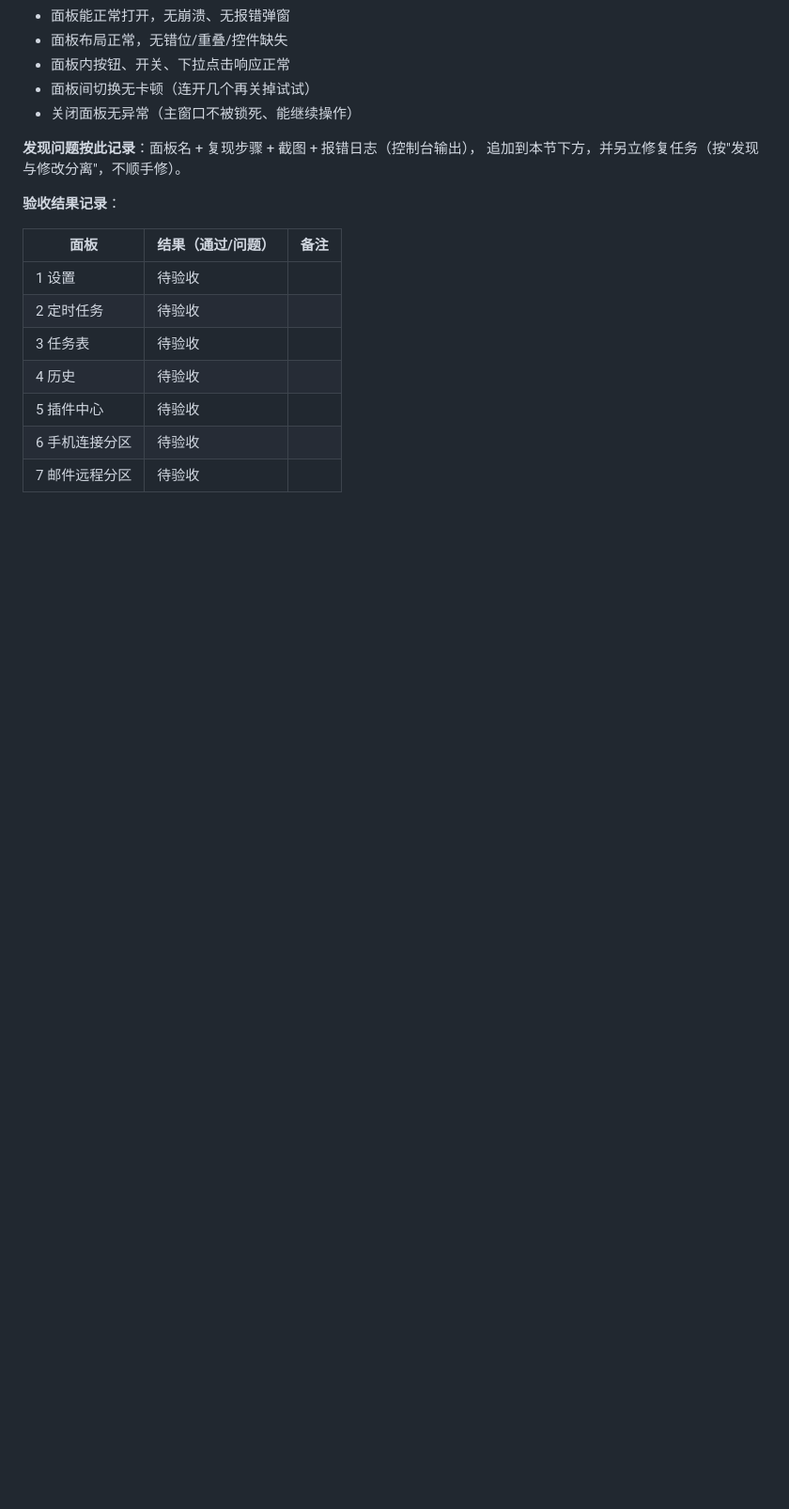
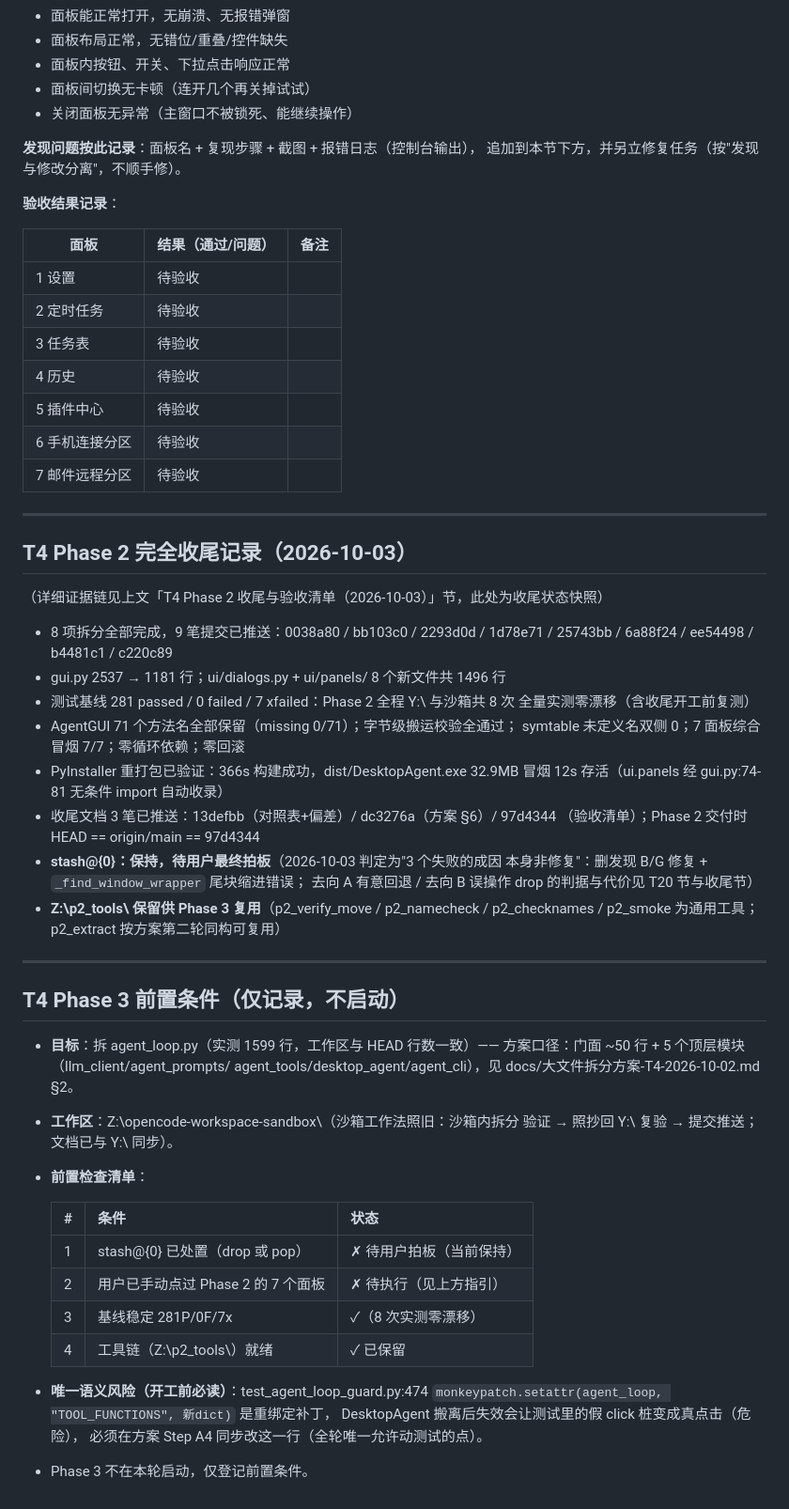
Before and after one commit to lzy931102/desktop-agent, a Markdown page: docs/任务修改列表-2026-09-30.md, the part around the change. Shown at 94% size. GitHub-like rendering; blank space fills up the shorter version.

Commit message:
docs: T4 Phase 2 收尾记录 + Phase 3 前置条件
收尾状态快照（9 hash/1181 行/8 次零漂移/PyInstaller 已验证）；stash 保持待拍板、p2_tools 保留入册；Phase 3 前置 4 项清单（2 项待用户）+ TOOL_FUNCTIONS 猴补丁风险登记

```diff
--- a/docs/任务修改列表-2026-09-30.md
+++ b/docs/任务修改列表-2026-09-30.md
@@ -832,3 +832,50 @@ python gui.py
 | 5 插件中心 | 待验收 | |
 | 6 手机连接分区 | 待验收 | |
 | 7 邮件远程分区 | 待验收 | |
+
+---
+
+## T4 Phase 2 完全收尾记录（2026-10-03）
+
+（详细证据链见上文「T4 Phase 2 收尾与验收清单（2026-10-03）」节，此处为收尾状态快照）
+
+- 8 项拆分全部完成，9 笔提交已推送：0038a80 / bb103c0 / 2293d0d / 1d78e71 /
+  25743bb / 6a88f24 / ee54498 / b4481c1 / c220c89
+- gui.py 2537 → 1181 行；ui/dialogs.py + ui/panels/ 8 个新文件共 1496 行
+- 测试基线 281 passed / 0 failed / 7 xfailed：Phase 2 全程 Y:\ 与沙箱共 8 次
+  全量实测零漂移（含收尾开工前复测）
+- AgentGUI 71 个方法名全部保留（missing 0/71）；字节级搬运校验全通过；
+  symtable 未定义名双侧 0；7 面板综合冒烟 7/7；零循环依赖；零回滚
+- PyInstaller 重打包已验证：366s 构建成功，dist/DesktopAgent.exe 32.9MB
+  冒烟 12s 存活（ui.panels 经 gui.py:74-81 无条件 import 自动收录）
+- 收尾文档 3 笔已推送：13defbb（对照表+偏差）/ dc3276a（方案 §6）/ 97d4344
+  （验收清单）；Phase 2 交付时 HEAD == origin/main == 97d4344
+- **stash@{0}：保持，待用户最终拍板**（2026-10-03 判定为"3 个失败的成因
+  本身非修复"：删发现 B/G 修复 + `_find_window_wrapper` 尾块缩进错误；
+  去向 A 有意回退 / 去向 B 误操作 drop 的判据与代价见 T20 节与收尾节）
+- **Z:\p2_tools\ 保留供 Phase 3 复用**（p2_verify_move / p2_namecheck /
+  p2_checknames / p2_smoke 为通用工具；p2_extract 按方案第二轮同构可复用）
+
+---
+
+## T4 Phase 3 前置条件（仅记录，不启动）
+
+- **目标**：拆 agent_loop.py（实测 1599 行，工作区与 HEAD 行数一致）——
+  方案口径：门面 ~50 行 + 5 个顶层模块（llm_client/agent_prompts/
+  agent_tools/desktop_agent/agent_cli），见 docs/大文件拆分方案-T4-2026-10-02.md §2。
+- **工作区**：Z:\opencode-workspace-sandbox\（沙箱工作法照旧：沙箱内拆分
+  验证 → 照抄回 Y:\ 复验 → 提交推送；文档已与 Y:\ 同步）。
+- **前置检查清单**：
+
+  | # | 条件 | 状态 |
+  |---|------|------|
+  | 1 | stash@{0} 已处置（drop 或 pop） | ✗ 待用户拍板（当前保持） |
+  | 2 | 用户已手动点过 Phase 2 的 7 个面板 | ✗ 待执行（见上方指引） |
+  | 3 | 基线稳定 281P/0F/7x | ✓（8 次实测零漂移） |
+  | 4 | 工具链（Z:\p2_tools\）就绪 | ✓ 已保留 |
+
+- **唯一语义风险（开工前必读）**：test_agent_loop_guard.py:474
+  `monkeypatch.setattr(agent_loop, "TOOL_FUNCTIONS", 新dict)` 是重绑定补丁，
+  DesktopAgent 搬离后失效会让测试里的假 click 桩变成真点击（危险），
+  必须在方案 Step A4 同步改这一行（全轮唯一允许动测试的点）。
+- Phase 3 不在本轮启动，仅登记前置条件。
```
